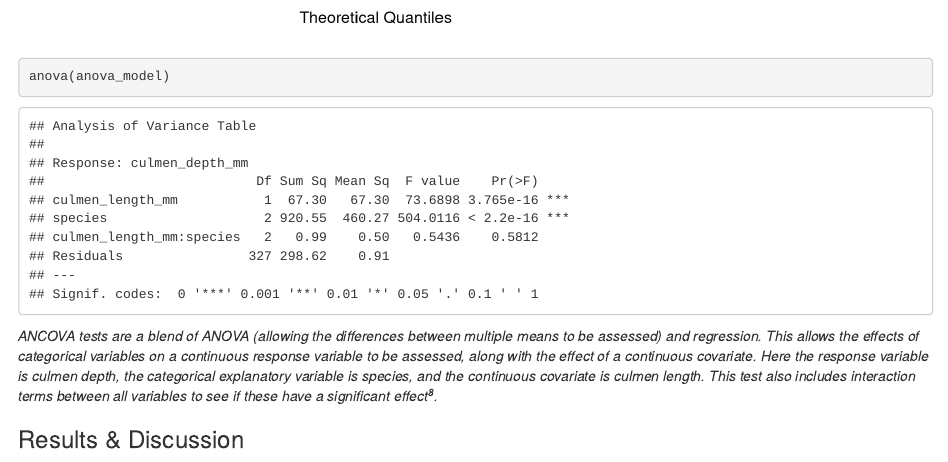
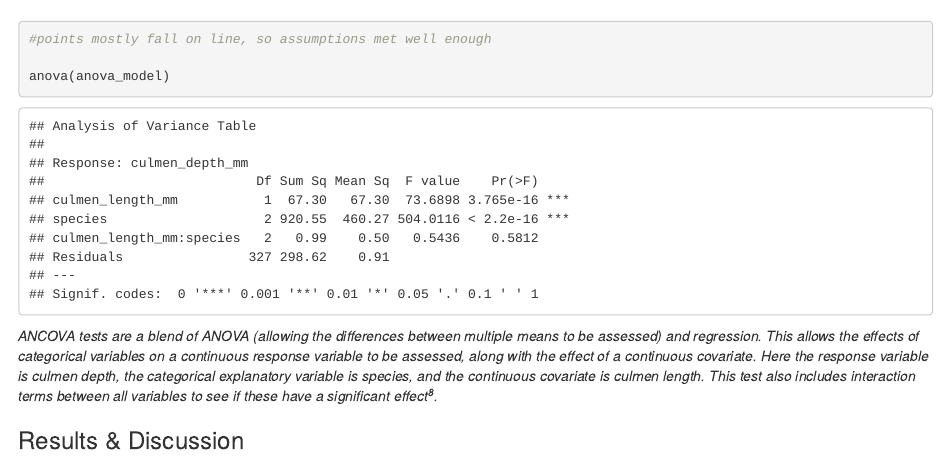
Before and after one commit to OxBiologist/reproducible-figures, an R Markdown document (reproducible_figures_assignment/reproducible_figures_question_2.Rmd): the page in a window 1100 px wide, from 6530 px down before the commit and from 6570 px down after it. Rendered offline with R 4.5, knitr and Pandoc, with nearby package versions; some code elsewhere in the file could not run offline; column names are cleaned by a stand-in for the janitor package.

Commit message:
Update reproducible_figures_question_2.Rmd

````diff
--- a/reproducible_figures_assignment/reproducible_figures_question_2.Rmd
+++ b/reproducible_figures_assignment/reproducible_figures_question_2.Rmd
@@ -164,6 +164,7 @@ anova_model <- lm(culmen_depth_mm ~ culmen_length_mm + species + culmen_length_m
 
 qqnorm(resid(anova_model))
 qqline(resid(anova_model))#testing normality of residuals to show assumptions of ANCOVA are met
+#points mostly fall on line, so assumptions met well enough
 
 anova(anova_model)
 ```
````
